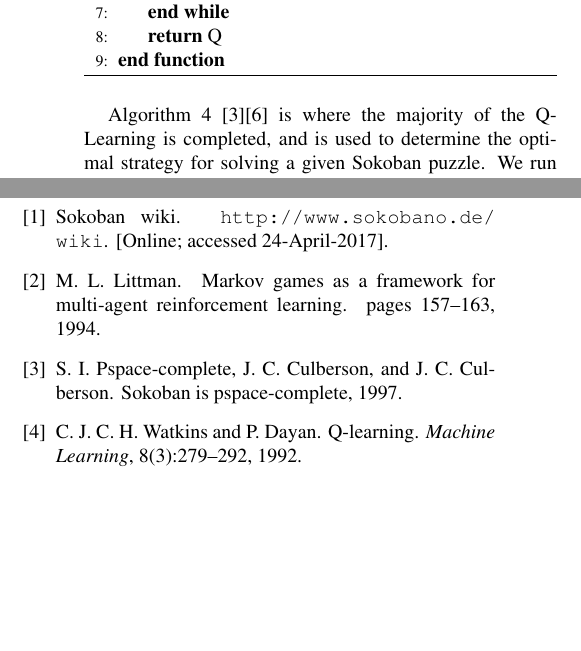
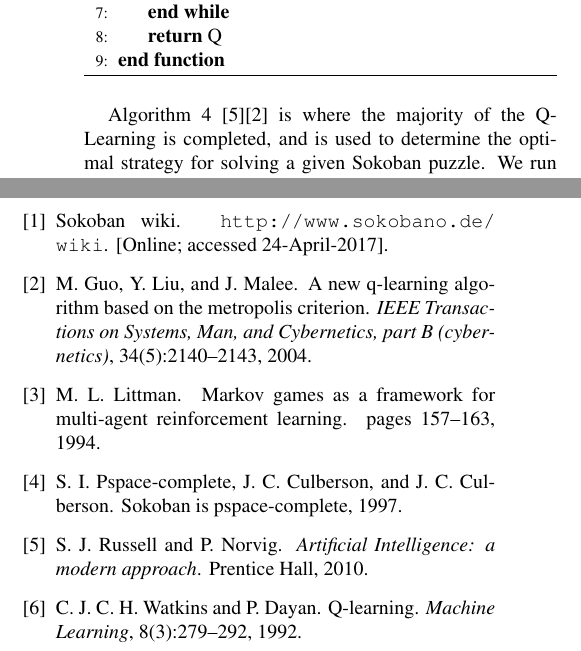
Before and after one commit to jpherkness/FinalReport, a LaTeX paper (latex8.tex, which reads latex8.bib): two parts of the columns of pages 5 and 7 of 7, joined at a grey line, cut so that both start at the same text, the shorter picture padded with empty space. Compiled offline with pdfLaTeX.

Commit message:
References

```diff
--- a/latex8.bib
+++ b/latex8.bib
@@ -28,6 +28,23 @@ pages = {157--163},
 publisher = {Morgan Kaufmann}
 }
 
+@Article{Guo,
+author = {M. Guo and Y. Liu and J. Malee},
+title = {A new Q-learning algorithm based on the metropolis criterion},
+journal = {IEEE Transactions on Systems, Man, and Cybernetics, part B (cybernetics)},
+volume = {34},
+number = {5},
+year = {2004},
+pages = {2140--2143}
+}
+
+@Book{Russell,
+author = {S. J. Russell and P. Norvig},
+title = {Artificial Intelligence: a modern approach},
+year = {2010},
+publisher = {Prentice Hall}
+}
+
 @MISC{Pspace-complete97sokobanis,
     author = {Sokoban Is Pspace-complete and Joseph C. Culberson and Joseph C. Culberson},
     title = {Sokoban is PSPACE-complete},
--- a/latex8.tex
+++ b/latex8.tex
@@ -291,7 +291,7 @@ Algorithm \ref{alg:q_learning} represents the entry point for the Sokoban solver
 \label{alg:q_learning}
 \end{algorithm}
 
-Algorithm \ref{alg:run_episode} [3][6] is where the majority of the Q-Learning is completed, and is used to determine the optimal strategy for solving a given Sokoban puzzle.  We run an episode of Q-Learning on an initial state with persistant Q values.  While state $s_t$ is not terminal, we pick an action which will maximize the Q value that can be reach, since this is by definition the highest rewarded action that the agent can take at $s_t$.  Once we take action $a_t$, we calculate the outcome state $s_{t+1}$ and update the Q value for $s_t$ taking action $a_t$.  This update of the Q value is effectivly causing the agent to learn based on the action that is taken.
+Algorithm \ref{alg:run_episode} \cite{Russell}\cite{Guo} is where the majority of the Q-Learning is completed, and is used to determine the optimal strategy for solving a given Sokoban puzzle.  We run an episode of Q-Learning on an initial state with persistant Q values.  While state $s_t$ is not terminal, we pick an action which will maximize the Q value that can be reach, since this is by definition the highest rewarded action that the agent can take at $s_t$.  Once we take action $a_t$, we calculate the outcome state $s_{t+1}$ and update the Q value for $s_t$ taking action $a_t$.  This update of the Q value is effectivly causing the agent to learn based on the action that is taken.
 
 \begin{algorithm}
   \caption{Runs a single episode of Q-learning}
```
